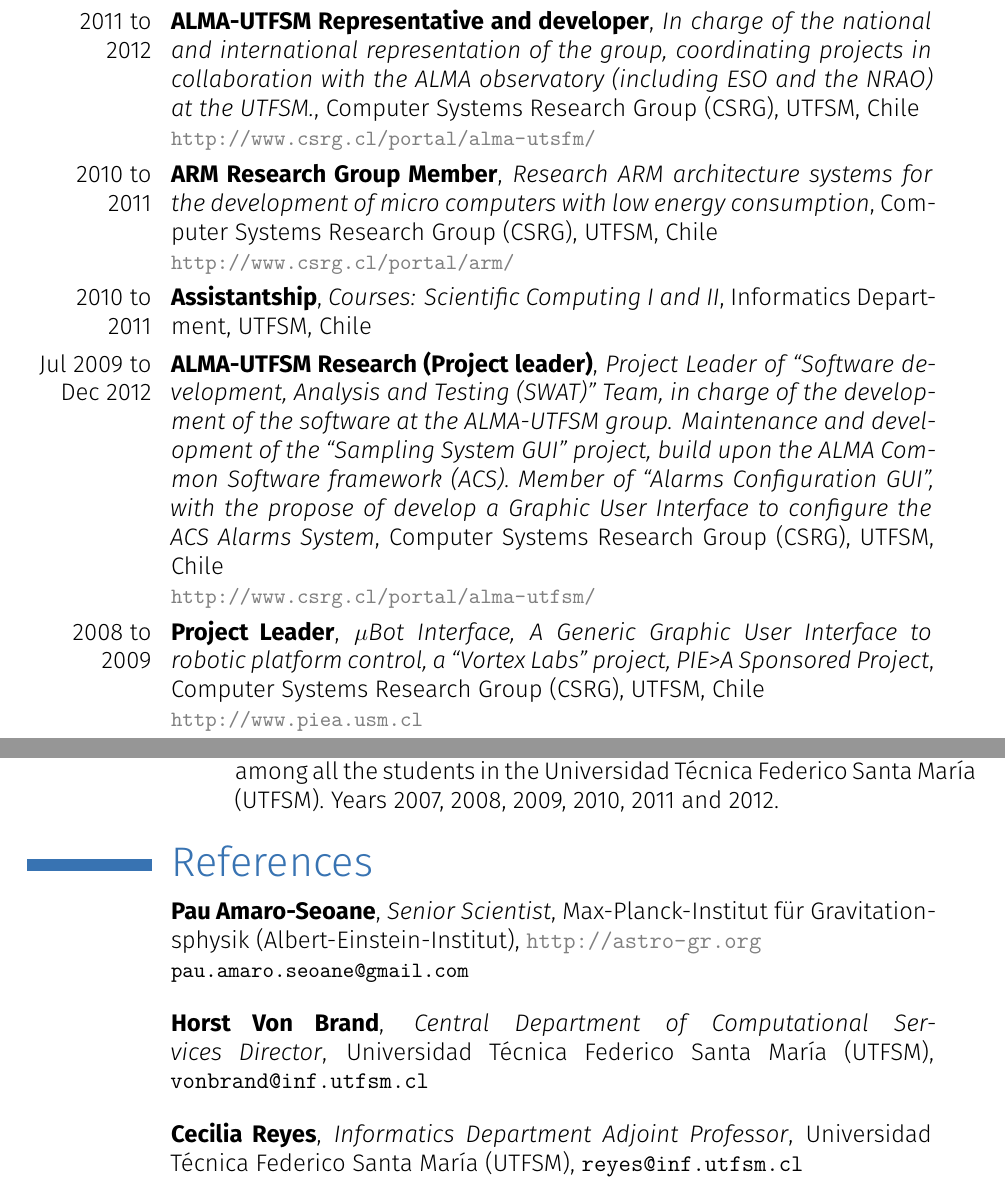
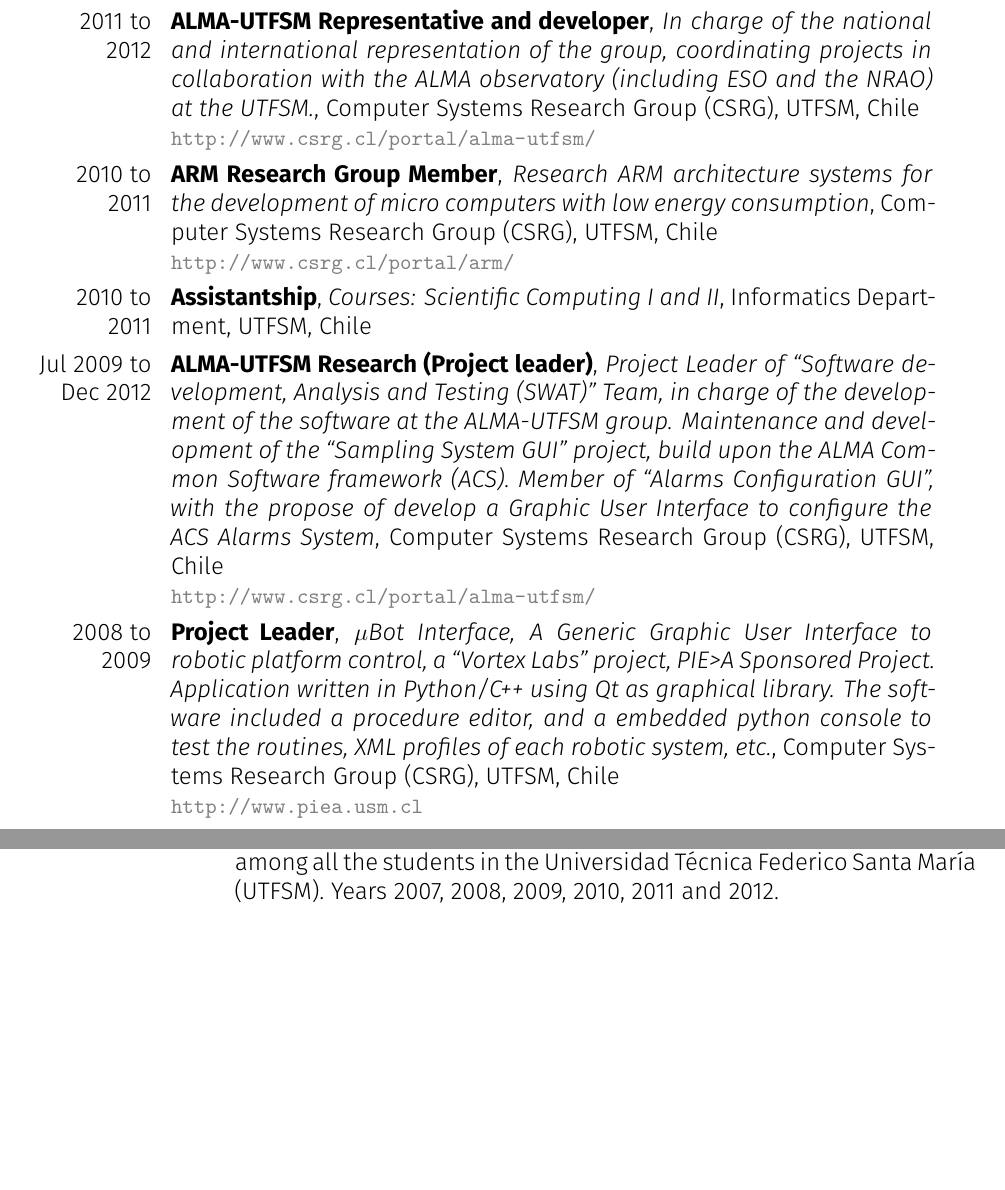
Before and after one commit to cmaureir/resume, a LaTeX CV (latex/cv-en.tex): two parts of pages 2 and 6 of 7, joined at a grey line, cut so that both start at the same text, the shorter picture padded with empty space. Compiled offline with XeLaTeX.

Commit message:
Adding more descriptions
Signed-off-by: Cristian Maureira-Fredes <cmaurei@aei.mpg.de>

```diff
--- a/latex/cv-en.tex
+++ b/latex/cv-en.tex
@@ -176,7 +176,10 @@ Informatics Engineer}
 \cventry{2008 to\\ 2009}
         {Project Leader}
         {$\mu$Bot Interface, A Generic Graphic User Interface to robotic platform
-        control, a ``Vortex Labs'' project, PIE>A Sponsored Project}
+        control, a ``Vortex Labs'' project, PIE>A Sponsored Project.
+        Application written in Python/C++ using Qt as graphical library.
+        The software included a procedure editor, and a embedded python console
+        to test the routines, XML profiles of each robotic system, etc.}
         {Computer Systems Research Group (CSRG)}
         {UTFSM, Chile}
         {\myurl{http://www.piea.usm.cl}}
@@ -381,31 +385,31 @@ Informatics Engineer}
             performance among all the students in the {\utfsm}.
             Years 2007, 2008, 2009, 2010, 2011 and 2012.}
 
-\section{\LARGE References}
-    \cventry{}
-            {Pau Amaro-Seoane}
-            {Senior Scientist}
-            {\aei}
-            {\myurl{http://astro-gr.org}}
-            {\texttt{pau.amaro.seoane@gmail.com}}
+%\newpage
+%\section{\LARGE References}
+%    \cventry{}
+%            {Pau Amaro-Seoane}
+%            {Senior Scientist}
+%            {\aei}
+%            {\myurl{http://astro-gr.org}}
+%            {\texttt{pau.amaro.seoane@gmail.com}}
+%
+%\vspace{0.3cm}
+%    \cventry{}
+%            {Horst Von Brand}
+%            {Central Department of Computational Services Director}
+%            {{\utfsm}}
+%            {\texttt{vonbrand@inf.utfsm.cl}}
+%            {}
+%
+%\vspace{0.3cm}
+%    \cventry{}
+%            {Cecilia Reyes}
+%            {Informatics Department Adjoint Professor}
+%            {{\utfsm}}
+%            {\texttt{reyes@inf.utfsm.cl}}
+%            {}
 
-\vspace{0.3cm}
-    \cventry{}
-            {Horst Von Brand}
-            {Central Department of Computational Services Director}
-            {{\utfsm}}
-            {\texttt{vonbrand@inf.utfsm.cl}}
-            {}
-
-\vspace{0.3cm}
-    \cventry{}
-            {Cecilia Reyes}
-            {Informatics Department Adjoint Professor}
-            {{\utfsm}}
-            {\texttt{reyes@inf.utfsm.cl}}
-            {}
-
-\vspace{0.8cm}
 %\section{Publications}
 % Publications from a BibTeX file
 \nocite{*}
```
Also changed, not shown: latex/cv-en.tex (19 more changed lines).
